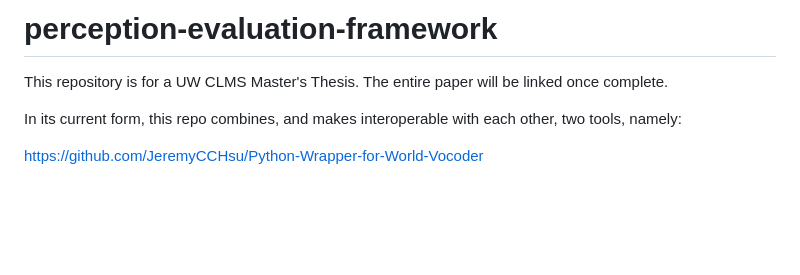
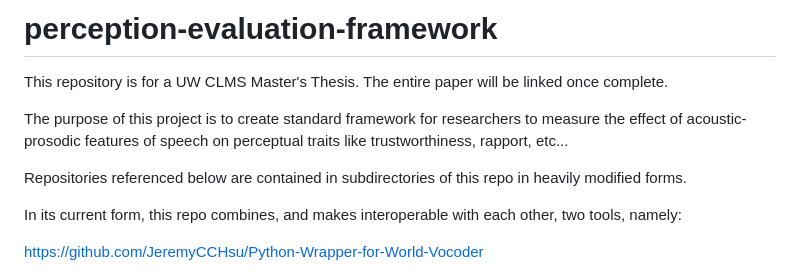
Before and after one commit to benjamin-ciaglo/perception-evaluation-framework, a Markdown page: README.md, the part around the change. Rendered like a GitHub page; blank space fills up the shorter version.

```diff
--- a/README.md
+++ b/README.md
@@ -1,6 +1,10 @@
 # perception-evaluation-framework
 
 This repository is for a UW CLMS Master's Thesis. The entire paper will be linked once complete.
+
+The purpose of this project is to create standard framework for researchers to measure the effect of acoustic-prosodic features of speech on perceptual traits like trustworthiness, rapport, etc...
+
+Repositories referenced below are contained in subdirectories of this repo in heavily modified forms.
 
 In its current form, this repo combines, and makes interoperable with each other, two tools, namely:
 
```
